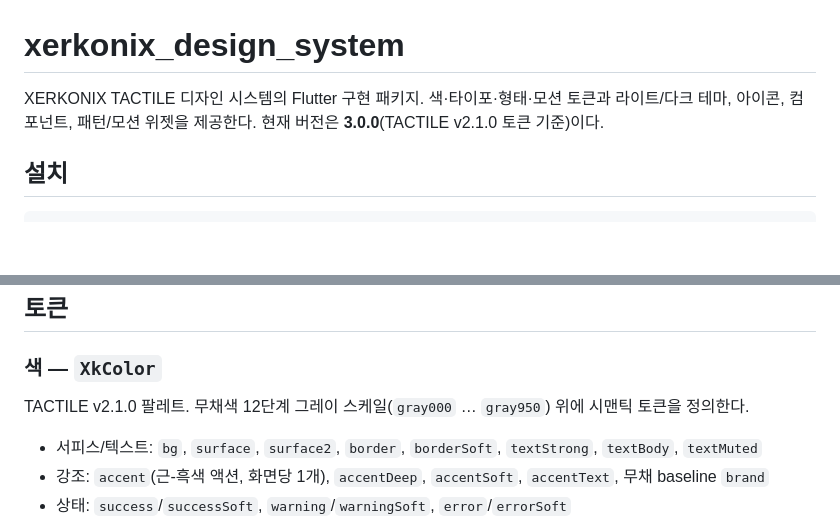
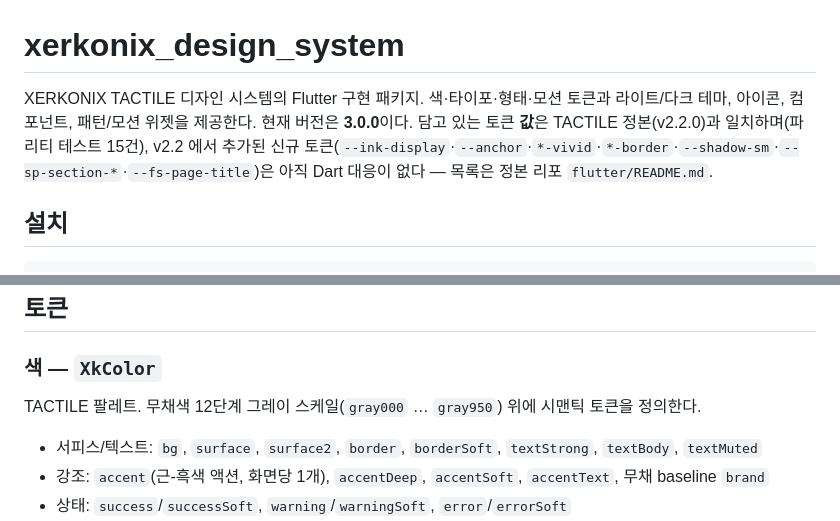
Before and after one commit to xerkonix/xerkonix-flutter-library, a Markdown page: xerkonix-design-system/README.md, 2 parts joined by grey strips. Drawn GitHub-style; blank space fills up the shorter version.

Commit message:
docs: TACTILE 참조 v2.2.0 현행화
Co-Authored-By: Claude Fable 5 <noreply@anthropic.com>

```diff
--- a/xerkonix-design-system/README.md
+++ b/xerkonix-design-system/README.md
@@ -1,6 +1,6 @@
 # xerkonix_design_system
 
-XERKONIX TACTILE 디자인 시스템의 Flutter 구현 패키지. 색·타이포·형태·모션 토큰과 라이트/다크 테마, 아이콘, 컴포넌트, 패턴/모션 위젯을 제공한다. 현재 버전은 **3.0.0**(TACTILE v2.1.0 토큰 기준)이다.
+XERKONIX TACTILE 디자인 시스템의 Flutter 구현 패키지. 색·타이포·형태·모션 토큰과 라이트/다크 테마, 아이콘, 컴포넌트, 패턴/모션 위젯을 제공한다. 현재 버전은 **3.0.0**이다. 담고 있는 토큰 **값**은 TACTILE 정본(v2.2.0)과 일치하며(파리티 테스트 15건), v2.2 에서 추가된 신규 토큰(`--ink-display`·`--anchor`·`*-vivid`·`*-border`·`--shadow-sm`·`--sp-section-*`·`--fs-page-title`)은 아직 Dart 대응이 없다 — 목록은 정본 리포 `flutter/README.md`.
 
 ## 설치
 
@@ -35,7 +35,7 @@ MaterialApp(
 
 ### 색 — `XkColor`
 
-TACTILE v2.1.0 팔레트. 무채색 12단계 그레이 스케일(`gray000` … `gray950`) 위에 시맨틱 토큰을 정의한다.
+TACTILE 팔레트. 무채색 12단계 그레이 스케일(`gray000` … `gray950`) 위에 시맨틱 토큰을 정의한다.
 
 - 서피스/텍스트: `bg`, `surface`, `surface2`, `border`, `borderSoft`, `textStrong`, `textBody`, `textMuted`
 - 강조: `accent`(근-흑색 액션, 화면당 1개), `accentDeep`, `accentSoft`, `accentText`, 무채 baseline `brand`
```
Also changed, not shown: README.md (+1 -1 lines).
